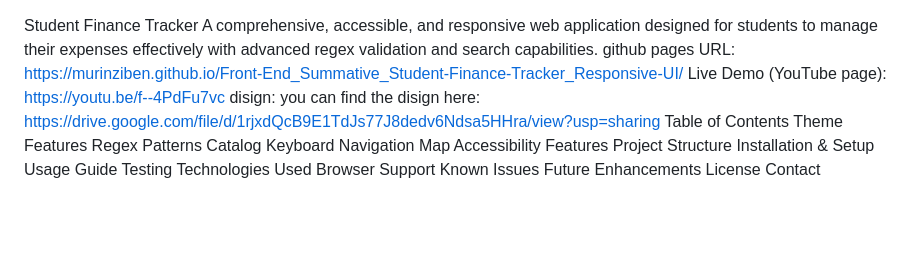
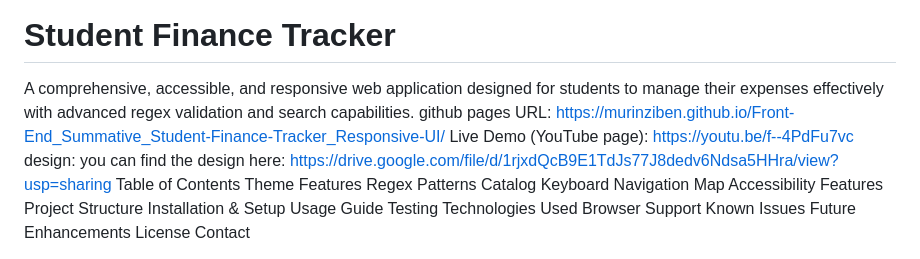
Before and after one commit to murinziben/Front-End_Summative_Student-Finance-Tracker_Responsive-UI, a Markdown page: README.md, the part around the change. Rendered like a GitHub page; blank space fills up the shorter version.

```diff
--- a/README.md
+++ b/README.md
@@ -1,9 +1,10 @@
 Student Finance Tracker
+======================
 A comprehensive, accessible, and responsive web application designed for students to manage their expenses effectively with advanced regex validation and search capabilities.
 github pages URL: https://murinziben.github.io/Front-End_Summative_Student-Finance-Tracker_Responsive-UI/
 Live Demo (YouTube page): https://youtu.be/f--4PdFu7vc
-disign:
-you can find the disign here: https://drive.google.com/file/d/1rjxdQcB9E1TdJs77J8dedv6Ndsa5HHra/view?usp=sharing
+design:
+you can find the design here: https://drive.google.com/file/d/1rjxdQcB9E1TdJs77J8dedv6Ndsa5HHra/view?usp=sharing
 Table of Contents
 Theme
 Features
```
